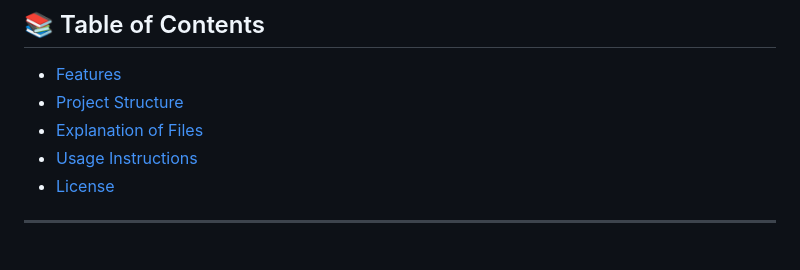
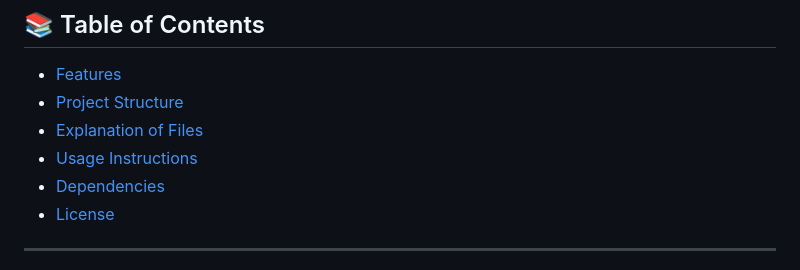
Before and after one commit to Alexxx1407/App_Meteo, a Markdown page: README.md, the part around one of its changes. Drawn GitHub-style.

```diff
--- a/README.md
+++ b/README.md
@@ -3,6 +3,7 @@
 - [Project Structure](#-project-structure)
 - [Explanation of Files](#-Explanation-of-Files)
 - [Usage Instructions](#-Usage-Instructions)
+- [Dependencies](#-Dependencies)
 - [License](#-license)
 
 ---
```
Also changed, not shown: other parts of README.md (+1 -1 lines).
